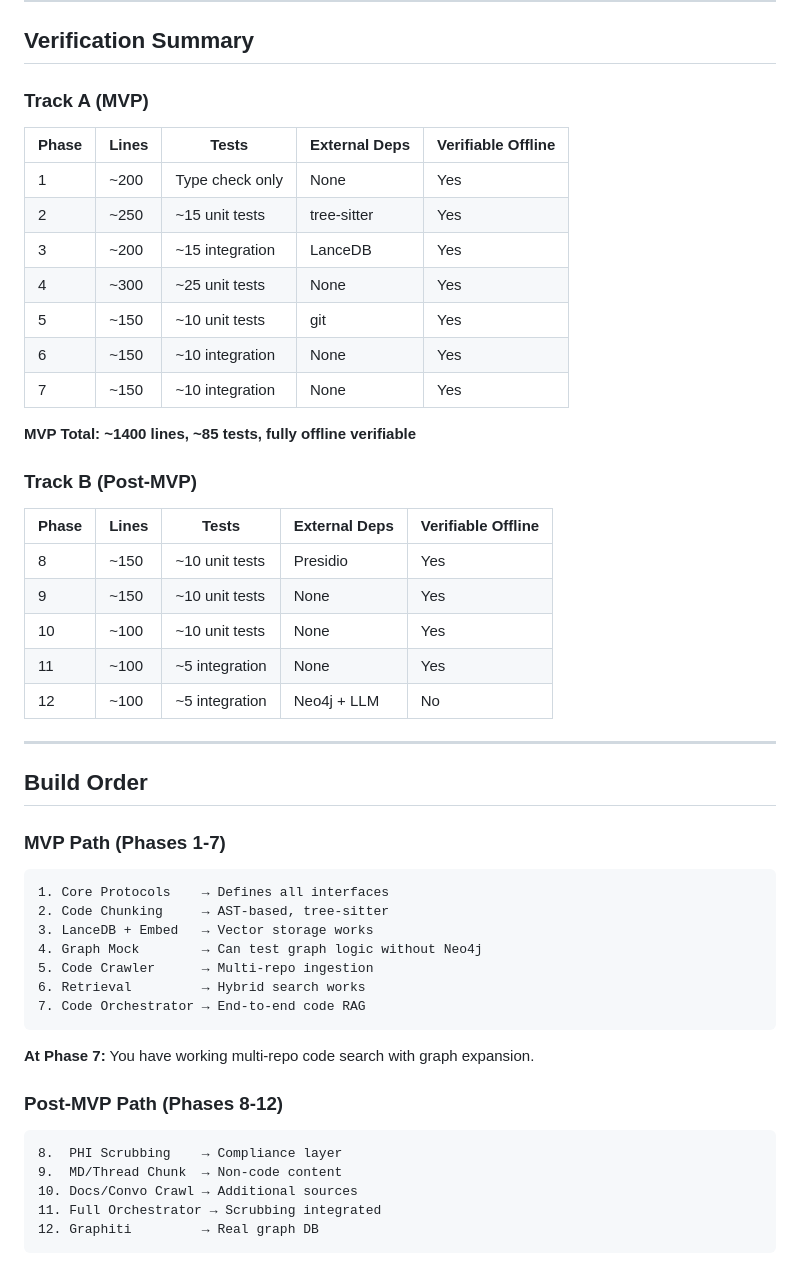
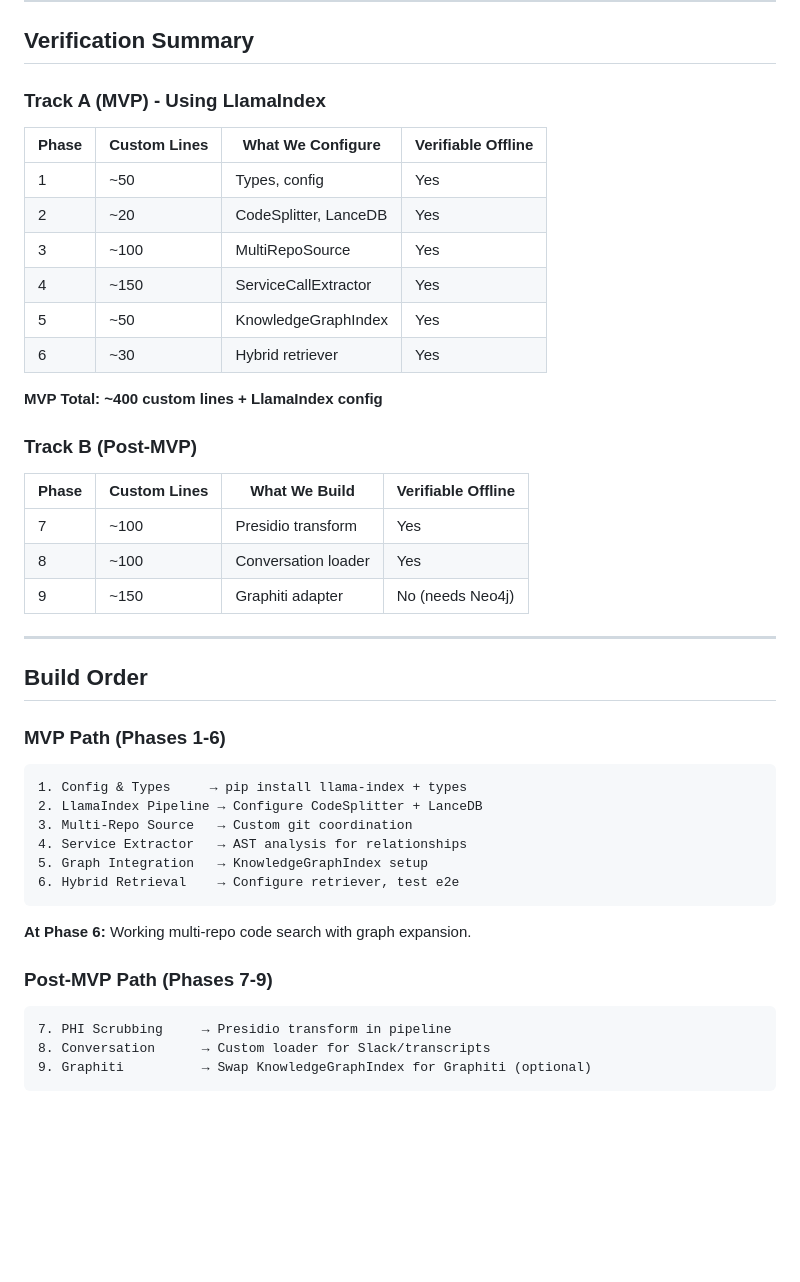
Before and after one commit to ChrisMckerracher/claude_stuff, a Markdown page: rag/docs/PHASING_STRATEGY.md, the part around one of its changes. Drawn GitHub-style; blank space fills up the shorter version.

Commit message:
docs(rag): switch to LlamaIndex as backbone, reduce custom code
Instead of building custom ingestion infrastructure:
- Use LlamaIndex IngestionPipeline, CodeSplitter, LanceDB integration
- Use KnowledgeGraphIndex instead of custom graph (Graphiti optional)
- Custom code reduced from ~1400 to ~400 lines

Custom components we still build:
- MultiRepoSource (~100 lines) - git coordination
- ServiceCallExtractor (~150 lines) - AST relationship detection
- Presidio transform (~100 lines) - PHI scrubbing

https://claude.ai/code/session_01VM2pQLpjSKSDJxVXyRGAzp

````diff
--- a/rag/docs/PHASING_STRATEGY.md
+++ b/rag/docs/PHASING_STRATEGY.md
@@ -1438,52 +1451,46 @@ Query (string)
 
 ## Verification Summary
 
-### Track A (MVP)
+### Track A (MVP) - Using LlamaIndex
 
-| Phase | Lines | Tests | External Deps | Verifiable Offline |
-|-------|-------|-------|---------------|-------------------|
-| 1 | ~200 | Type check only | None | Yes |
-| 2 | ~250 | ~15 unit tests | tree-sitter | Yes |
-| 3 | ~200 | ~15 integration | LanceDB | Yes |
-| 4 | ~300 | ~25 unit tests | None | Yes |
-| 5 | ~150 | ~10 unit tests | git | Yes |
-| 6 | ~150 | ~10 integration | None | Yes |
-| 7 | ~150 | ~10 integration | None | Yes |
+| Phase | Custom Lines | What We Configure | Verifiable Offline |
+|-------|--------------|-------------------|-------------------|
+| 1 | ~50 | Types, config | Yes |
+| 2 | ~20 | CodeSplitter, LanceDB | Yes |
+| 3 | ~100 | MultiRepoSource | Yes |
+| 4 | ~150 | ServiceCallExtractor | Yes |
+| 5 | ~50 | KnowledgeGraphIndex | Yes |
+| 6 | ~30 | Hybrid retriever | Yes |
 
-**MVP Total: ~1400 lines, ~85 tests, fully offline verifiable**
+**MVP Total: ~400 custom lines + LlamaIndex config**
 
 ### Track B (Post-MVP)
 
-| Phase | Lines | Tests | External Deps | Verifiable Offline |
-|-------|-------|-------|---------------|-------------------|
-| 8 | ~150 | ~10 unit tests | Presidio | Yes |
-| 9 | ~150 | ~10 unit tests | None | Yes |
-| 10 | ~100 | ~10 unit tests | None | Yes |
-| 11 | ~100 | ~5 integration | None | Yes |
-| 12 | ~100 | ~5 integration | Neo4j + LLM | No |
+| Phase | Custom Lines | What We Build | Verifiable Offline |
+|-------|--------------|---------------|-------------------|
+| 7 | ~100 | Presidio transform | Yes |
+| 8 | ~100 | Conversation loader | Yes |
+| 9 | ~150 | Graphiti adapter | No (needs Neo4j) |
 
 ---
 
 ## Build Order
 
-### MVP Path (Phases 1-7)
+### MVP Path (Phases 1-6)
 ```
-1. Core Protocols    → Defines all interfaces
-2. Code Chunking     → AST-based, tree-sitter
-3. LanceDB + Embed   → Vector storage works
-4. Graph Mock        → Can test graph logic without Neo4j
-5. Code Crawler      → Multi-repo ingestion
-6. Retrieval         → Hybrid search works
-7. Code Orchestrator → End-to-end code RAG
+1. Config & Types     → pip install llama-index + types
+2. LlamaIndex Pipeline → Configure CodeSplitter + LanceDB
+3. Multi-Repo Source   → Custom git coordination
+4. Service Extractor   → AST analysis for relationships
+5. Graph Integration   → KnowledgeGraphIndex setup
+6. Hybrid Retrieval    → Configure retriever, test e2e
 ```
 
-**At Phase 7:** You have working multi-repo code search with graph expansion.
+**At Phase 6:** Working multi-repo code search with graph expansion.
 
-### Post-MVP Path (Phases 8-12)
+### Post-MVP Path (Phases 7-9)
 ```
-8.  PHI Scrubbing    → Compliance layer
-9.  MD/Thread Chunk  → Non-code content
-10. Docs/Convo Crawl → Additional sources
-11. Full Orchestrator → Scrubbing integrated
-12. Graphiti         → Real graph DB
+7. PHI Scrubbing     → Presidio transform in pipeline
+8. Conversation      → Custom loader for Slack/transcripts
+9. Graphiti          → Swap KnowledgeGraphIndex for Graphiti (optional)
 ```
````
Also changed, not shown: other parts of rag/docs/PHASING_STRATEGY.md (+29 -16 lines).
